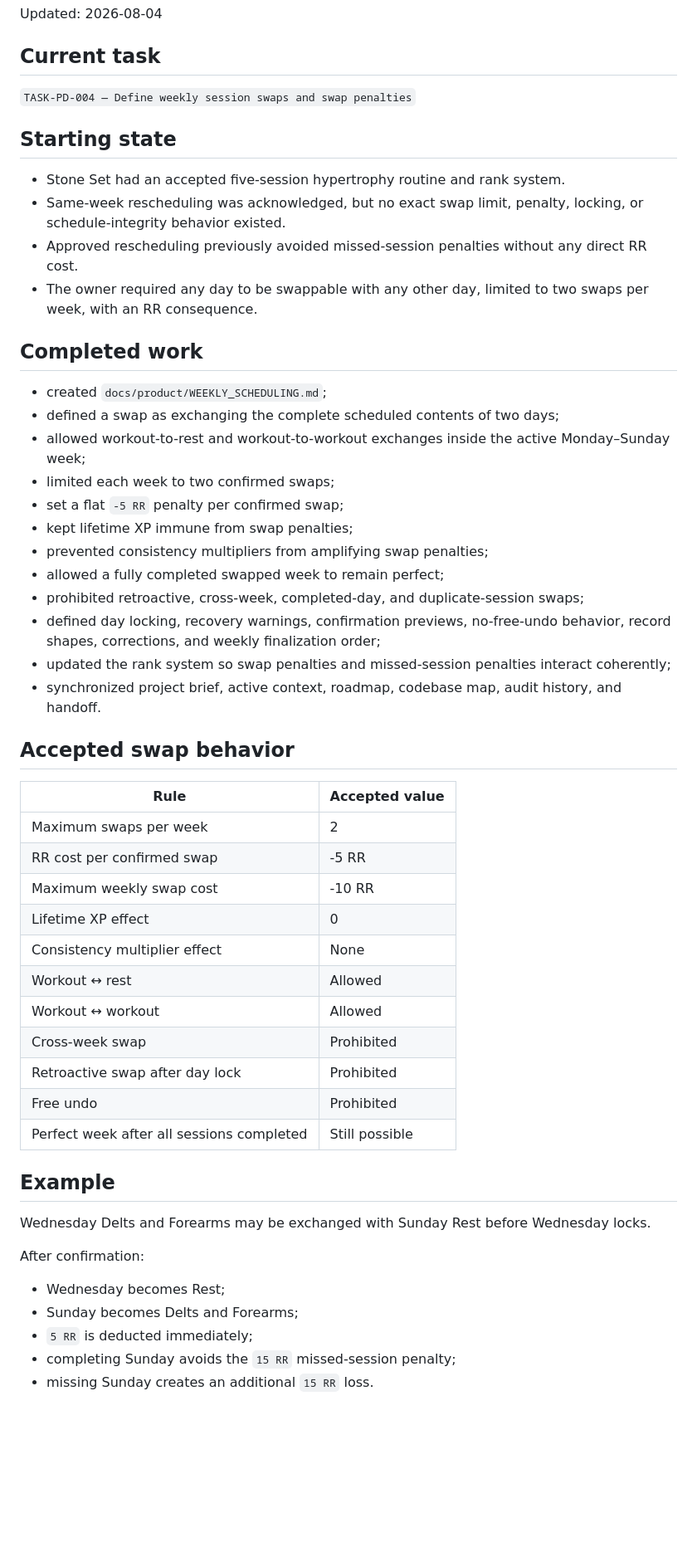
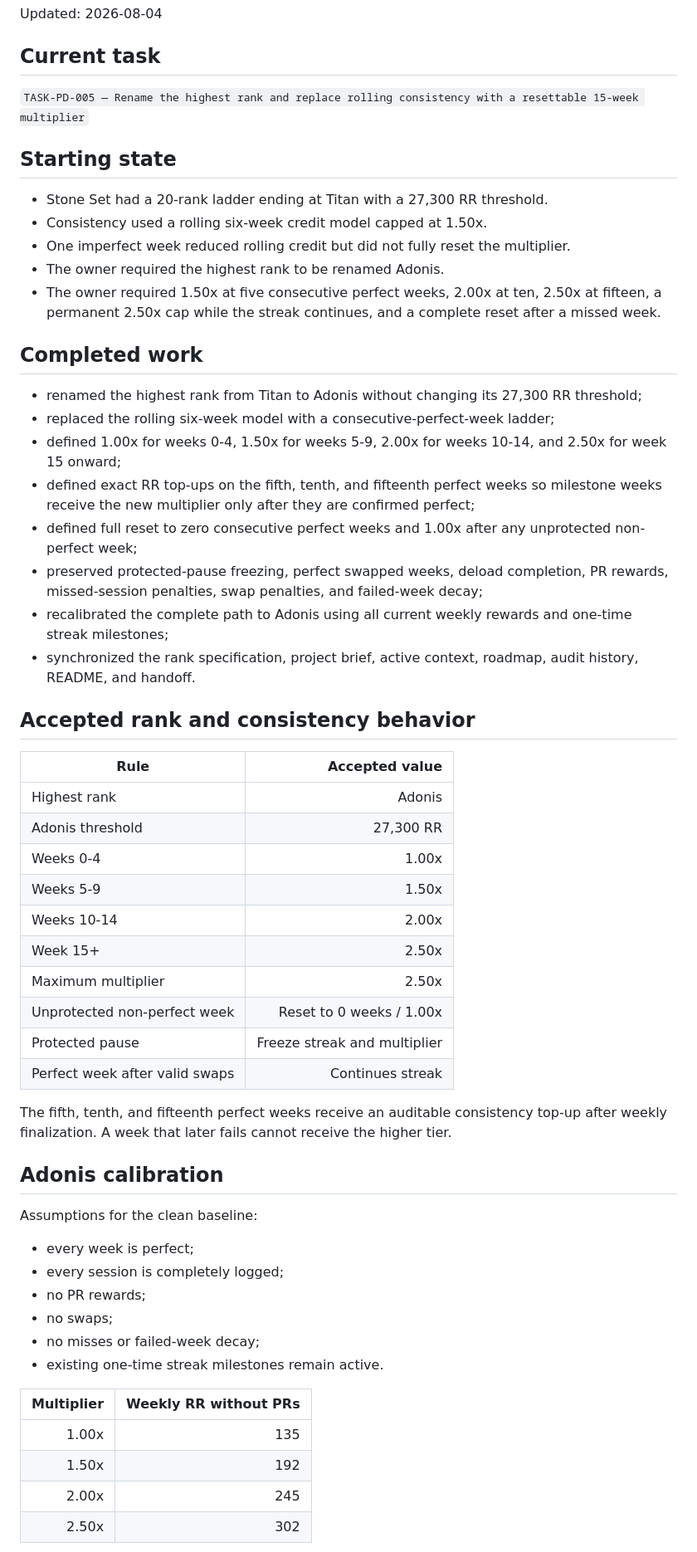
Before and after one commit to Hermann-33/Stone-Set, a Markdown page: docs/context/HANDOFF.md, the part around one of its changes. Shown at 83% size. GitHub-like rendering; blank space fills up the shorter version.

Commit message:
TASK-PD-005: hand off revised consistency balance

```diff
--- a/docs/context/HANDOFF.md
+++ b/docs/context/HANDOFF.md
@@ -4,54 +4,59 @@ Updated: 2026-08-04
 
 ## Current task
 
-`TASK-PD-004 — Define weekly session swaps and swap penalties`
+`TASK-PD-005 — Rename the highest rank and replace rolling consistency with a resettable 15-week multiplier`
 
 ## Starting state
 
-- Stone Set had an accepted five-session hypertrophy routine and rank system.
-- Same-week rescheduling was acknowledged, but no exact swap limit, penalty, locking, or schedule-integrity behavior existed.
-- Approved rescheduling previously avoided missed-session penalties without any direct RR cost.
-- The owner required any day to be swappable with any other day, limited to two swaps per week, with an RR consequence.
+- Stone Set had a 20-rank ladder ending at Titan with a 27,300 RR threshold.
+- Consistency used a rolling six-week credit model capped at 1.50x.
+- One imperfect week reduced rolling credit but did not fully reset the multiplier.
+- The owner required the highest rank to be renamed Adonis.
+- The owner required 1.50x at five consecutive perfect weeks, 2.00x at ten, 2.50x at fifteen, a permanent 2.50x cap while the streak continues, and a complete reset after a missed week.
 
 ## Completed work
 
-- created `docs/product/WEEKLY_SCHEDULING.md`;
-- defined a swap as exchanging the complete scheduled contents of two days;
-- allowed workout-to-rest and workout-to-workout exchanges inside the active Monday–Sunday week;
-- limited each week to two confirmed swaps;
-- set a flat `-5 RR` penalty per confirmed swap;
-- kept lifetime XP immune from swap penalties;
-- prevented consistency multipliers from amplifying swap penalties;
-- allowed a fully completed swapped week to remain perfect;
-- prohibited retroactive, cross-week, completed-day, and duplicate-session swaps;
-- defined day locking, recovery warnings, confirmation previews, no-free-undo behavior, record shapes, corrections, and weekly finalization order;
-- updated the rank system so swap penalties and missed-session penalties interact coherently;
-- synchronized project brief, active context, roadmap, codebase map, audit history, and handoff.
+- renamed the highest rank from Titan to Adonis without changing its 27,300 RR threshold;
+- replaced the rolling six-week model with a consecutive-perfect-week ladder;
+- defined 1.00x for weeks 0-4, 1.50x for weeks 5-9, 2.00x for weeks 10-14, and 2.50x for week 15 onward;
+- defined exact RR top-ups on the fifth, tenth, and fifteenth perfect weeks so milestone weeks receive the new multiplier only after they are confirmed perfect;
+- defined full reset to zero consecutive perfect weeks and 1.00x after any unprotected non-perfect week;
+- preserved protected-pause freezing, perfect swapped weeks, deload completion, PR rewards, missed-session penalties, swap penalties, and failed-week decay;
+- recalibrated the complete path to Adonis using all current weekly rewards and one-time streak milestones;
+- synchronized the rank specification, project brief, active context, roadmap, audit history, README, and handoff.
 
-## Accepted swap behavior
+## Accepted rank and consistency behavior
 
 | Rule | Accepted value |
-|---|---|
-| Maximum swaps per week | 2 |
-| RR cost per confirmed swap | -5 RR |
-| Maximum weekly swap cost | -10 RR |
-| Lifetime XP effect | 0 |
-| Consistency multiplier effect | None |
-| Workout ↔ rest | Allowed |
-| Workout ↔ workout | Allowed |
-| Cross-week swap | Prohibited |
-| Retroactive swap after day lock | Prohibited |
-| Free undo | Prohibited |
-| Perfect week after all sessions completed | Still possible |
+|---|---:|
+| Highest rank | Adonis |
+| Adonis threshold | 27,300 RR |
+| Weeks 0-4 | 1.00x |
+| Weeks 5-9 | 1.50x |
+| Weeks 10-14 | 2.00x |
+| Week 15+ | 2.50x |
+| Maximum multiplier | 2.50x |
+| Unprotected non-perfect week | Reset to 0 weeks / 1.00x |
+| Protected pause | Freeze streak and multiplier |
+| Perfect week after valid swaps | Continues streak |
 
-## Example
+The fifth, tenth, and fifteenth perfect weeks receive an auditable consistency top-up after weekly finalization. A week that later fails cannot receive the higher tier.
 
-Wednesday Delts and Forearms may be exchanged with Sunday Rest before Wednesday locks.
+## Adonis calibration
 
-After confirmation:
+Assumptions for the clean baseline:
 
-- Wednesday becomes Rest;
-- Sunday becomes Delts and Forearms;
-- `5 RR` is deducted immediately;
-- completing Sunday avoids the `15 RR` missed-session penalty;
-- missing Sunday creates an additional `15 RR` loss.
+- every week is perfect;
+- every session is completely logged;
+- no PR rewards;
+- no swaps;
+- no misses or failed-week decay;
+- existing one-time streak milestones remain active.
+
+| Multiplier | Weekly RR without PRs |
+|---:|---:|
+| 1.00x | 135 |
+| 1.50x | 192 |
+| 2.00x | 245 |
+| 2.50x | 302 |
+
```
Also changed, not shown: other parts of docs/context/HANDOFF.md (+40 -23 lines).
